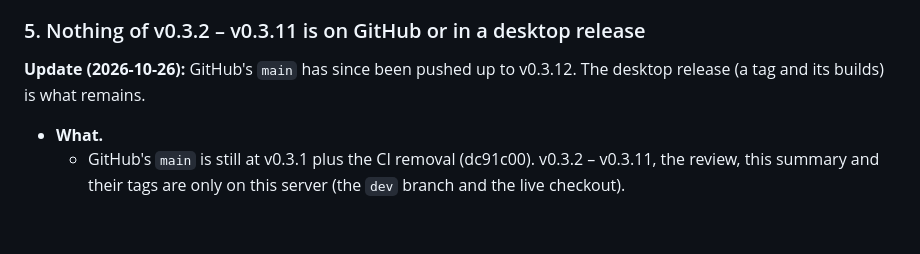
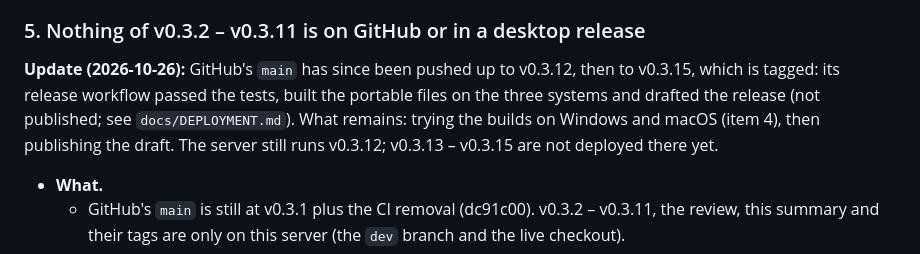
Before and after one commit to RustColeone/StiloMarker, a Markdown page: docs/STATUS-0.3.11.md, the part around the change. Rendered like a GitHub page; blank space fills up the shorter version.

```diff
--- a/docs/STATUS-0.3.11.md
+++ b/docs/STATUS-0.3.11.md
@@ -177,8 +177,12 @@ Details in `docs/REVIEW-0.3.md` §1.8 and §1.11.
 
 ### 5. Nothing of v0.3.2 – v0.3.11 is on GitHub or in a desktop release
 
-**Update (2026-10-26):** GitHub's `main` has since been pushed up to v0.3.12.
-The desktop release (a tag and its builds) is what remains.
+**Update (2026-10-26):** GitHub's `main` has since been pushed up to v0.3.12,
+then to v0.3.15, which is tagged: its release workflow passed the tests, built
+the portable files on the three systems and drafted the release (not
+published; see `docs/DEPLOYMENT.md`). What remains: trying the builds on
+Windows and macOS (item 4), then publishing the draft. The server still runs
+v0.3.12; v0.3.13 – v0.3.15 are not deployed there yet.
 
 - **What.**
   - GitHub's `main` is still at v0.3.1 plus the CI removal (dc91c00).
```
Also changed, not shown: docs/DEPLOYMENT.md (+19 -0 lines), docs/ISSUES.md (+2 -1 lines).
